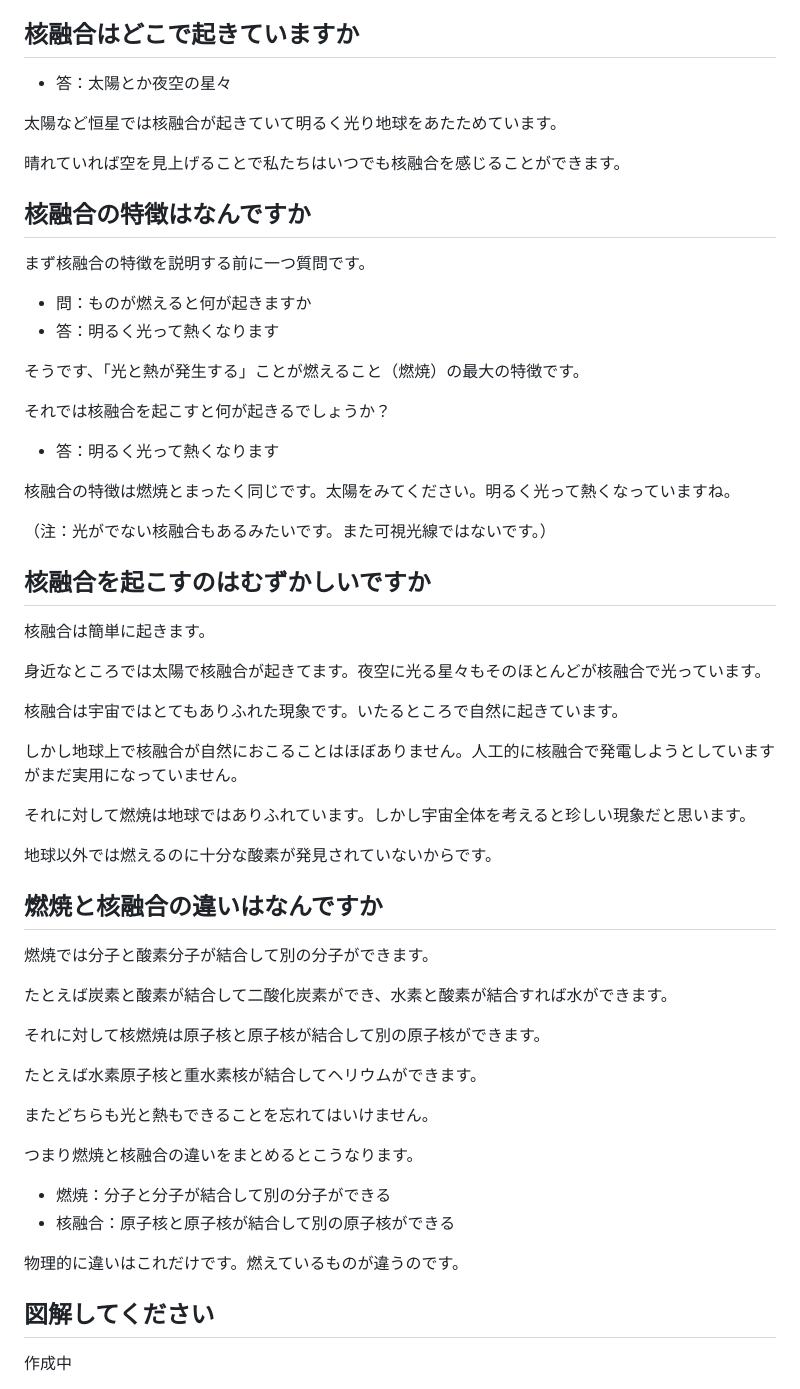
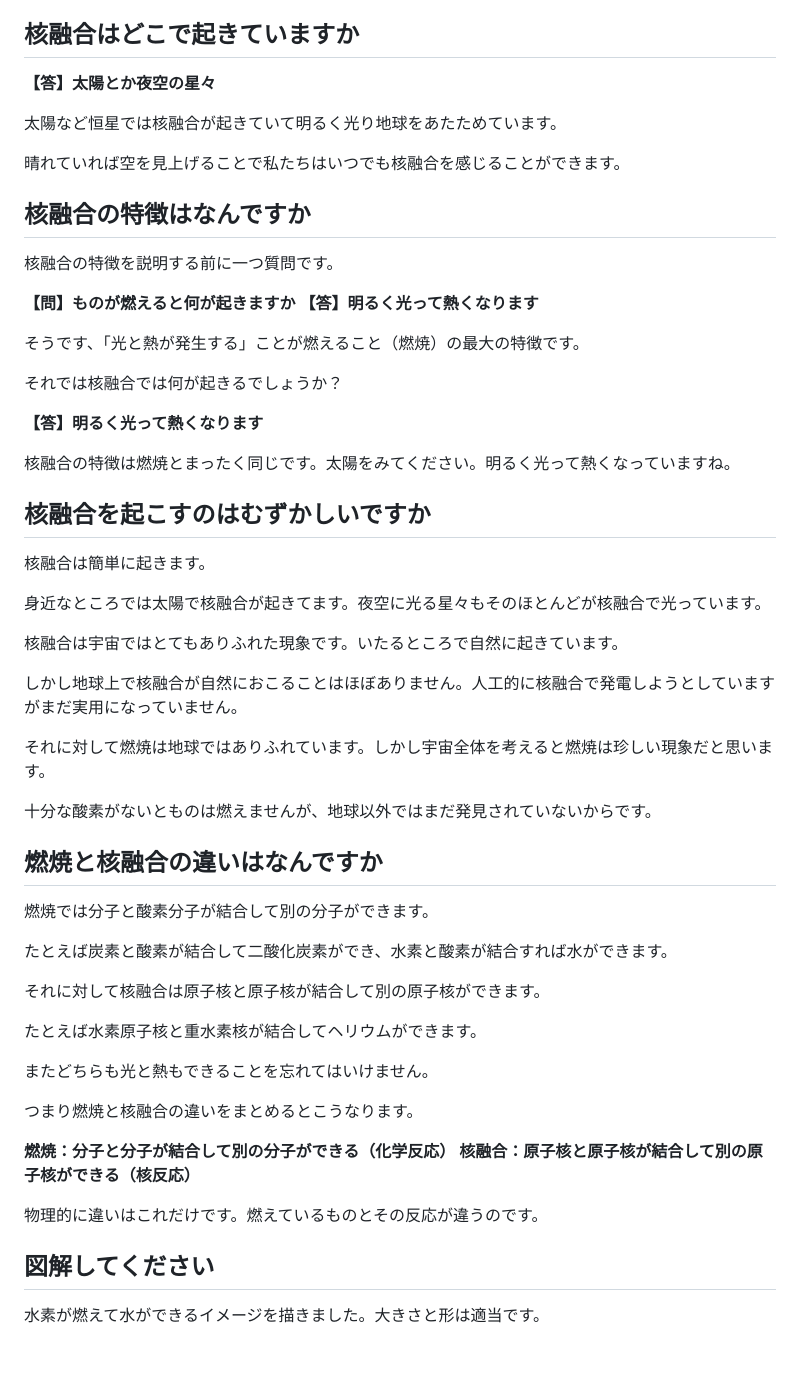
Before and after one commit to kibi2/zenn-content, a Markdown page: articles/qpq250218fusion.md, the part around one of its changes. Rendered like a GitHub page; blank space fills up the shorter version.

```diff
--- a/articles/qpq250218fusion.md
+++ b/articles/qpq250218fusion.md
@@ -10,7 +10,7 @@ published: false
 
 ## 核融合はどこで起きていますか
 
-- 答：太陽とか夜空の星々
+**【答】太陽とか夜空の星々**
 
 太陽など恒星では核融合が起きていて明るく光り地球をあたためています。
 
@@ -18,20 +18,20 @@ published: false
 
 ## 核融合の特徴はなんですか
 
-まず核融合の特徴を説明する前に一つ質問です。
+核融合の特徴を説明する前に一つ質問です。
 
-- 問：ものが燃えると何が起きますか
-- 答：明るく光って熱くなります
+**【問】ものが燃えると何が起きますか**
+**【答】明るく光って熱くなります**
 
 そうです、「光と熱が発生する」ことが燃えること（燃焼）の最大の特徴です。
 
-それでは核融合を起こすと何が起きるでしょうか？
+それでは核融合では何が起きるでしょうか？
 
-- 答：明るく光って熱くなります
+**【答】明るく光って熱くなります**
 
 核融合の特徴は燃焼とまったく同じです。太陽をみてください。明るく光って熱くなっていますね。
 
-（注：光がでない核融合もあるみたいです。また可視光線ではないです。）
+<!-- （注：光がでない核融合もあるみたいです。また可視光線ではないです。） -->
 
 ## 核融合を起こすのはむずかしいですか
 
@@ -43,9 +43,9 @@ published: false
 
 しかし地球上で核融合が自然におこることはほぼありません。人工的に核融合で発電しようとしていますがまだ実用になっていません。
 
-それに対して燃焼は地球ではありふれています。しかし宇宙全体を考えると珍しい現象だと思います。
+それに対して燃焼は地球ではありふれています。しかし宇宙全体を考えると燃焼は珍しい現象だと思います。
 
-地球以外では燃えるのに十分な酸素が発見されていないからです。
+十分な酸素がないとものは燃えませんが、地球以外ではまだ発見されていないからです。
 
 ## 燃焼と核融合の違いはなんですか
 
@@ -53,7 +53,7 @@ published: false
 
 たとえば炭素と酸素が結合して二酸化炭素ができ、水素と酸素が結合すれば水ができます。
 
-それに対して核燃焼は原子核と原子核が結合して別の原子核ができます。
+それに対して核融合は原子核と原子核が結合して別の原子核ができます。
 
 たとえば水素原子核と重水素核が結合してヘリウムができます。
 
@@ -61,11 +61,11 @@ published: false
 
 つまり燃焼と核融合の違いをまとめるとこうなります。
 
-- 燃焼：分子と分子が結合して別の分子ができる
-- 核融合：原子核と原子核が結合して別の原子核ができる
+**燃焼：分子と分子が結合して別の分子ができる（化学反応）**
+**核融合：原子核と原子核が結合して別の原子核ができる（核反応）**
 
-物理的に違いはこれだけです。燃えているものが違うのです。
+物理的に違いはこれだけです。燃えているものとその反応が違うのです。
 
 ## 図解してください
-作成中
+水素が燃えて水ができるイメージを描きました。大きさと形は適当です。
 
```
Also changed, not shown: other parts of articles/qpq250218fusion.md (+23 -9 lines), articles/qpe250213fusion.md (+17 -19 lines), articles/qpq250220mass_defect.md (added, +8 -0 lines), images/qpq250218fusion.png (added).
